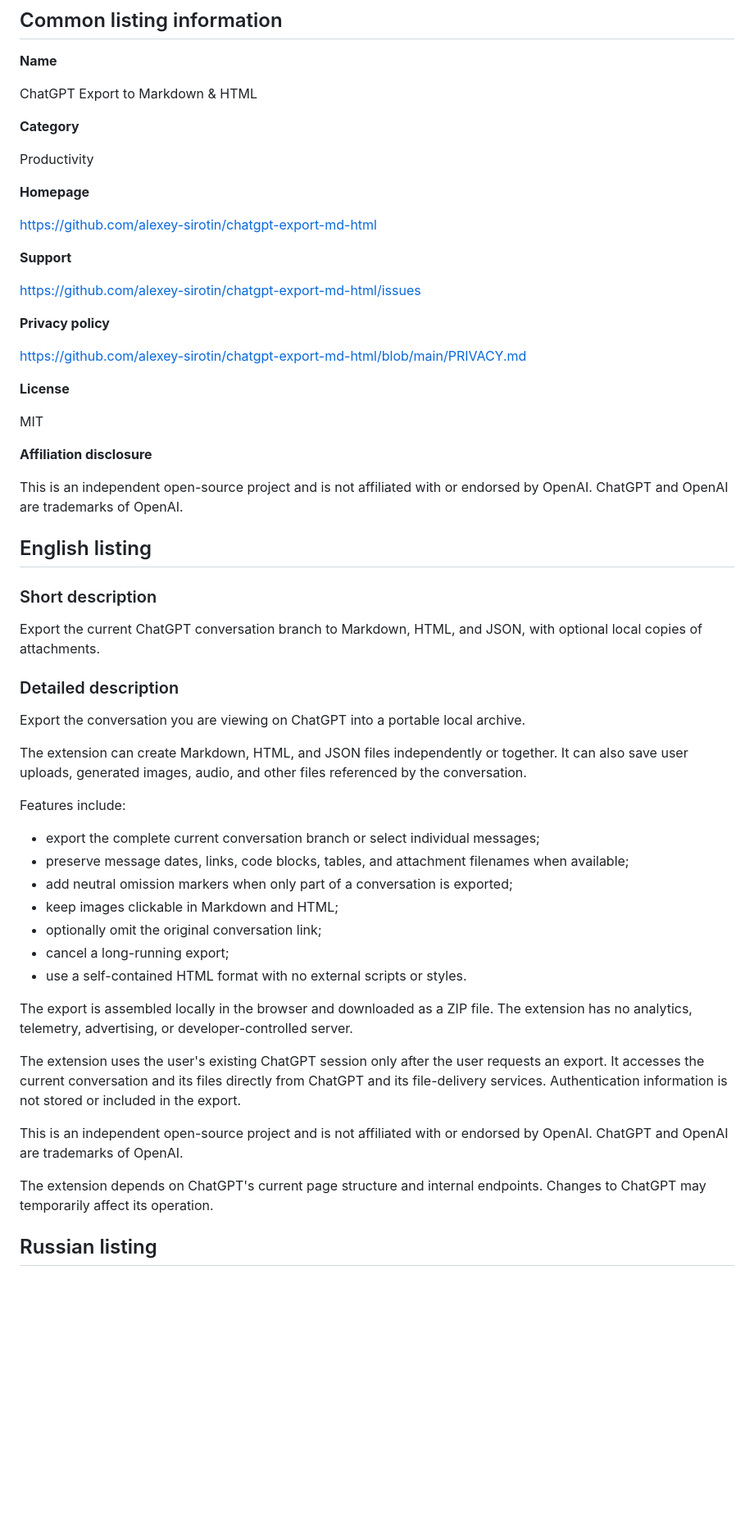
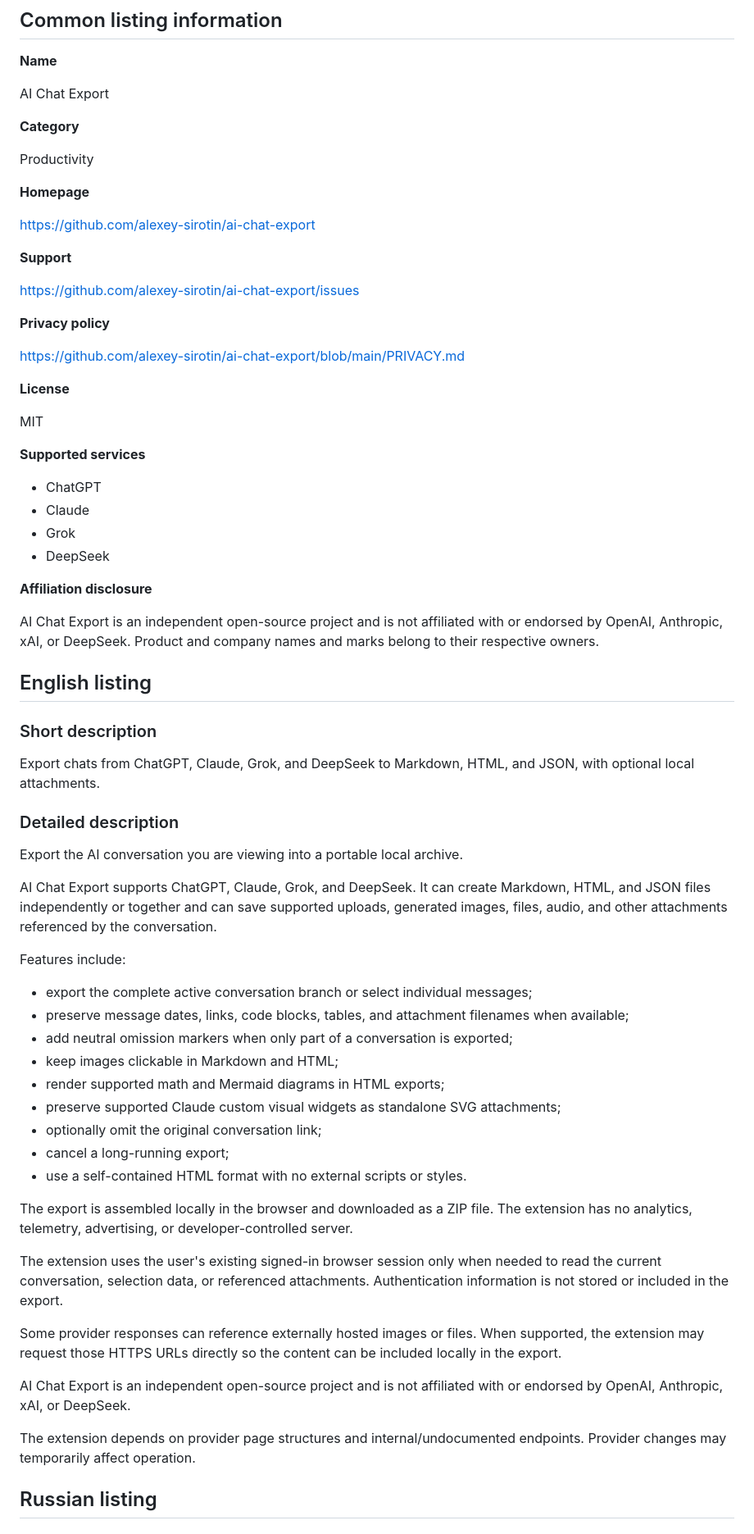
Before and after one commit to alexey-sirotin/chatgpt-export-md-html, a Markdown page: .github/STORE_SUBMISSION.md, the part around one of its changes. Shown at 82% size. Drawn GitHub-style; blank space fills up the shorter version.

Commit message:
Rebrand store submission worksheet for AI Chat Export

```diff
--- a/.github/STORE_SUBMISSION.md
+++ b/.github/STORE_SUBMISSION.md
@@ -6,7 +6,7 @@ This worksheet contains the text and declarations for the first Chrome Web Store
 
 **Name**
 
-ChatGPT Export to Markdown & HTML
+AI Chat Export
 
 **Category**
 
@@ -14,53 +14,64 @@ Productivity
 
 **Homepage**
 
-https://github.com/alexey-sirotin/chatgpt-export-md-html
+https://github.com/alexey-sirotin/ai-chat-export
 
 **Support**
 
-https://github.com/alexey-sirotin/chatgpt-export-md-html/issues
+https://github.com/alexey-sirotin/ai-chat-export/issues
 
 **Privacy policy**
 
-https://github.com/alexey-sirotin/chatgpt-export-md-html/blob/main/PRIVACY.md
+https://github.com/alexey-sirotin/ai-chat-export/blob/main/PRIVACY.md
 
 **License**
 
 MIT
 
+**Supported services**
+
+- ChatGPT
+- Claude
+- Grok
+- DeepSeek
+
 **Affiliation disclosure**
 
-This is an independent open-source project and is not affiliated with or endorsed by OpenAI. ChatGPT and OpenAI are trademarks of OpenAI.
+AI Chat Export is an independent open-source project and is not affiliated with or endorsed by OpenAI, Anthropic, xAI, or DeepSeek. Product and company names and marks belong to their respective owners.
 
 ## English listing
 
 ### Short description
 
-Export the current ChatGPT conversation branch to Markdown, HTML, and JSON, with optional local copies of attachments.
+Export chats from ChatGPT, Claude, Grok, and DeepSeek to Markdown, HTML, and JSON, with optional local attachments.
 
 ### Detailed description
 
-Export the conversation you are viewing on ChatGPT into a portable local archive.
+Export the AI conversation you are viewing into a portable local archive.
 
-The extension can create Markdown, HTML, and JSON files independently or together. It can also save user uploads, generated images, audio, and other files referenced by the conversation.
+AI Chat Export supports ChatGPT, Claude, Grok, and DeepSeek. It can create Markdown, HTML, and JSON files independently or together and can save supported uploads, generated images, files, audio, and other attachments referenced by the conversation.
 
 Features include:
 
-- export the complete current conversation branch or select individual messages;
+- export the complete active conversation branch or select individual messages;
 - preserve message dates, links, code blocks, tables, and attachment filenames when available;
 - add neutral omission markers when only part of a conversation is exported;
 - keep images clickable in Markdown and HTML;
+- render supported math and Mermaid diagrams in HTML exports;
+- preserve supported Claude custom visual widgets as standalone SVG attachments;
 - optionally omit the original conversation link;
 - cancel a long-running export;
 - use a self-contained HTML format with no external scripts or styles.
 
 The export is assembled locally in the browser and downloaded as a ZIP file. The extension has no analytics, telemetry, advertising, or developer-controlled server.
 
-The extension uses the user's existing ChatGPT session only after the user requests an export. It accesses the current conversation and its files directly from ChatGPT and its file-delivery services. Authentication information is not stored or included in the export.
+The extension uses the user's existing signed-in browser session only when needed to read the current conversation, selection data, or referenced attachments. Authentication information is not stored or included in the export.
 
-This is an independent open-source project and is not affiliated with or endorsed by OpenAI. ChatGPT and OpenAI are trademarks of OpenAI.
+Some provider responses can reference externally hosted images or files. When supported, the extension may request those HTTPS URLs directly so the content can be included locally in the export.
 
-The extension depends on ChatGPT's current page structure and internal endpoints. Changes to ChatGPT may temporarily affect its operation.
+AI Chat Export is an independent open-source project and is not affiliated with or endorsed by OpenAI, Anthropic, xAI, or DeepSeek.
+
+The extension depends on provider page structures and internal/undocumented endpoints. Provider changes may temporarily affect operation.
 
 ## Russian listing
 
```
Also changed, not shown: other parts of .github/STORE_SUBMISSION.md (+65 -34 lines).
